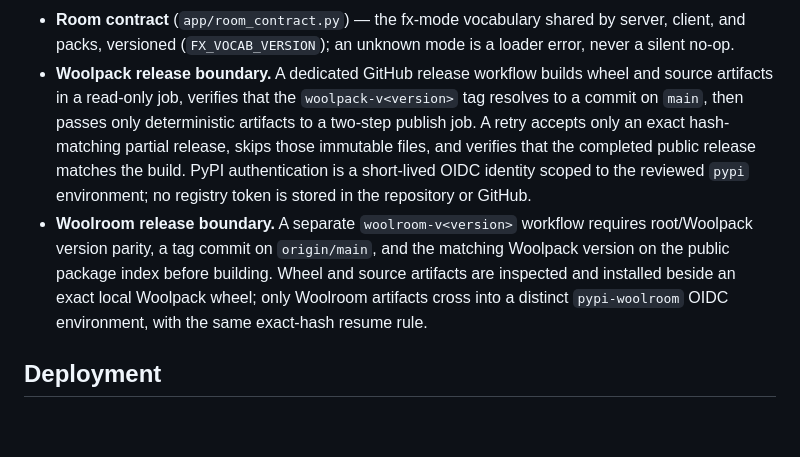
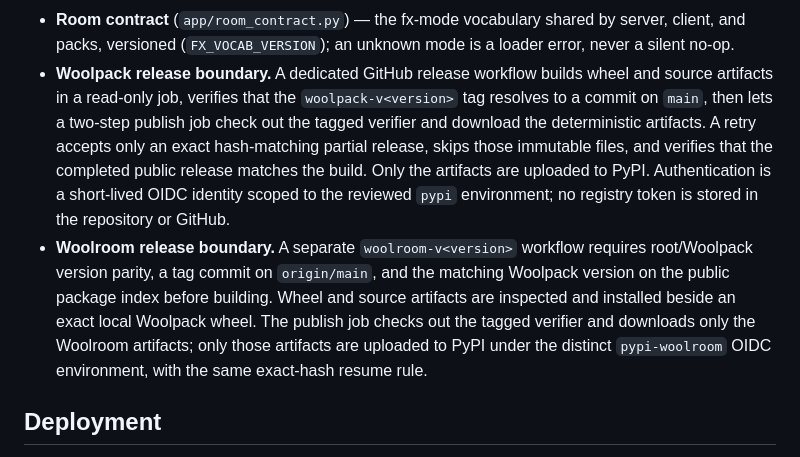
Before and after one commit to minglong51/woolroom, a Markdown page: docs/design/HLD.md, the part around the change. GitHub-like rendering; blank space fills up the shorter version.

```diff
--- a/docs/design/HLD.md
+++ b/docs/design/HLD.md
@@ -183,18 +183,21 @@ in-process.
   unknown mode is a loader error, never a silent no-op.
 - **Woolpack release boundary.** A dedicated GitHub release workflow builds
   wheel and source artifacts in a read-only job, verifies that the
-  `woolpack-v<version>` tag resolves to a commit on `main`, then passes only
-  deterministic artifacts to a two-step publish job. A retry accepts only an
-  exact hash-matching partial release, skips those immutable files, and verifies
-  that the completed public release matches the build. PyPI authentication is a
+  `woolpack-v<version>` tag resolves to a commit on `main`, then lets a two-step
+  publish job check out the tagged verifier and download the deterministic
+  artifacts. A retry accepts only an exact hash-matching partial release, skips
+  those immutable files, and verifies that the completed public release matches
+  the build. Only the artifacts are uploaded to PyPI. Authentication is a
   short-lived OIDC identity scoped to the reviewed `pypi` environment; no
   registry token is stored in the repository or GitHub.
 - **Woolroom release boundary.** A separate `woolroom-v<version>` workflow
   requires root/Woolpack version parity, a tag commit on `origin/main`, and the
   matching Woolpack version on the public package index before building. Wheel
   and source artifacts are inspected and installed beside an exact local
-  Woolpack wheel; only Woolroom artifacts cross into a distinct
-  `pypi-woolroom` OIDC environment, with the same exact-hash resume rule.
+  Woolpack wheel. The publish job checks out the tagged verifier and downloads
+  only the Woolroom artifacts; only those artifacts are uploaded to PyPI under
+  the distinct `pypi-woolroom` OIDC environment, with the same exact-hash resume
+  rule.
 
 ## Deployment
 
```
Also changed, not shown: README.md (+7 -5 lines), docs/design/LLD.md (+9 -7 lines).
